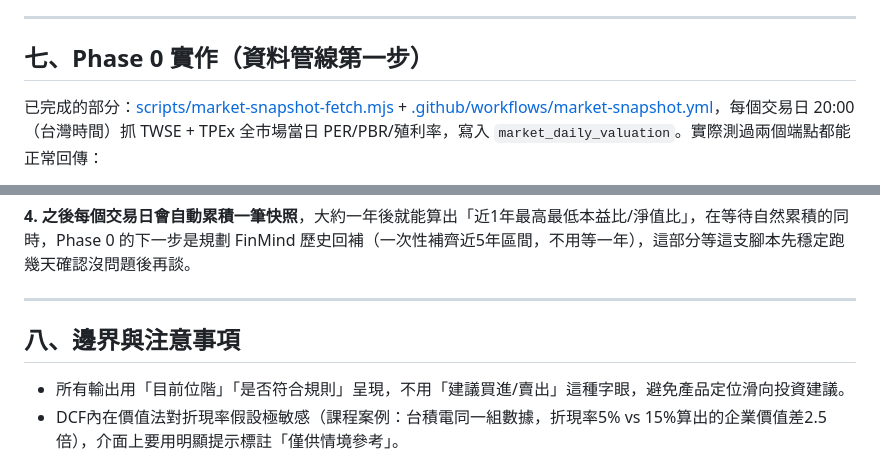
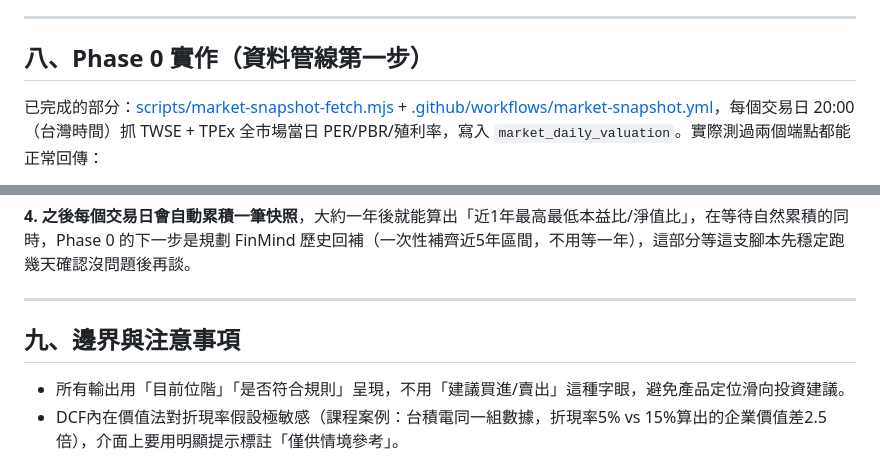
Before and after one commit to alice2700/my-finance-dashboard, a Markdown page: 投資評價輔助系統_規劃.md, 2 parts joined by grey strips. GitHub-like rendering.

```diff
--- a/投資評價輔助系統_規劃.md
+++ b/投資評價輔助系統_規劃.md
@@ -137,7 +162,7 @@
 
 ---
 
-## 七、Phase 0 實作（資料管線第一步）
+## 八、Phase 0 實作（資料管線第一步）
 
 已完成的部分：[scripts/market-snapshot-fetch.mjs](scripts/market-snapshot-fetch.mjs) + [.github/workflows/market-snapshot.yml](.github/workflows/market-snapshot.yml)，每個交易日 20:00（台灣時間）抓 TWSE + TPEx 全市場當日 PER/PBR/殖利率，寫入 `market_daily_valuation`。實際測過兩個端點都能正常回傳：
 
@@ -180,7 +205,7 @@ using (auth.role() = 'authenticated');
 
 ---
 
-## 八、邊界與注意事項
+## 九、邊界與注意事項
 
 - 所有輸出用「目前位階」「是否符合規則」呈現，不用「建議買進/賣出」這種字眼，避免產品定位滑向投資建議。
 - DCF內在價值法對折現率假設極敏感（課程案例：台積電同一組數據，折現率5% vs 15%算出的企業價值差2.5倍），介面上要用明顯提示標註「僅供情境參考」。
```
Also changed, not shown: other parts of 投資評價輔助系統_規劃.md (+28 -3 lines).
